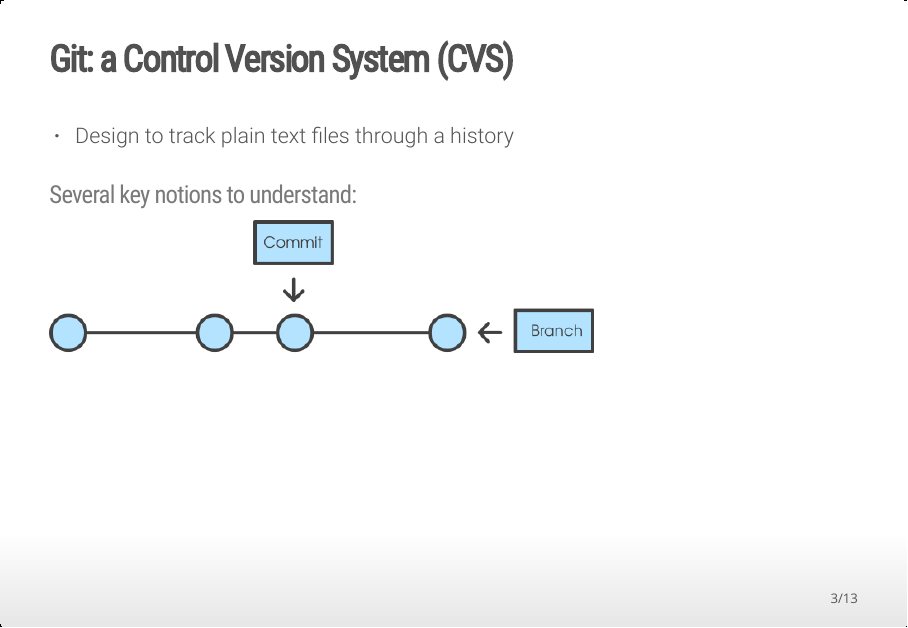
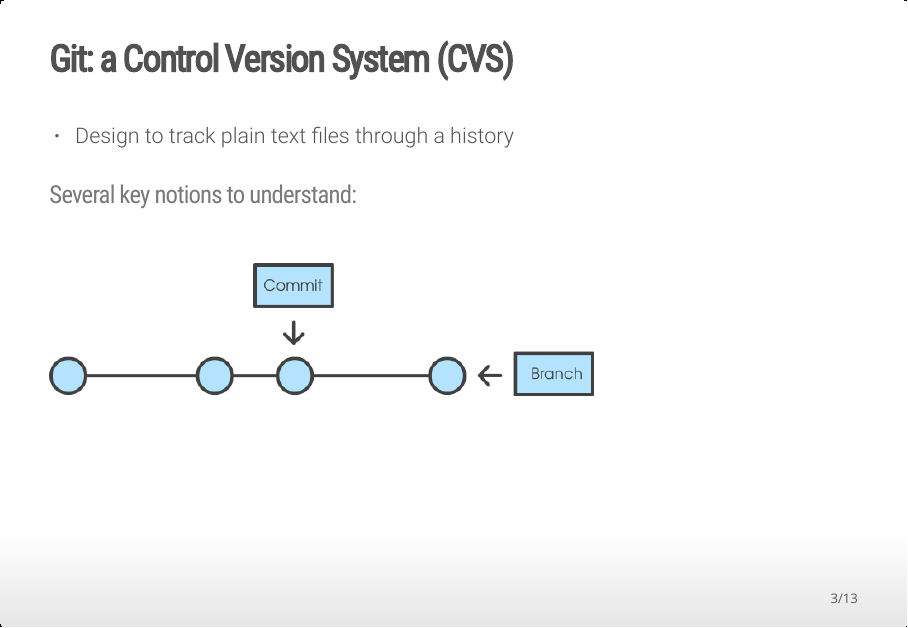
Before and after one commit to SteveViss/Talk_GitLFS, an R Markdown document (index.rmd): page 3 of 13. The pictures show the output file index.html that the author committed with the source, opened offline.

Commit message:
Add images

```diff
--- a/index.rmd
+++ b/index.rmd
@@ -30,7 +30,7 @@ knitr::opts_chunk$set(
 
 ### Several key notions to understand:
 
-![](assets/img/git_1.png)
+<img src="assets/img/git_1.png" style="margin-top:2em;" align="center"></img>
 
 ## Key concept: Difference between local vs distant
 
```
Also changed, not shown: assets/img/git_2.png (added), index.html, index.rmd (3 more changed lines).
